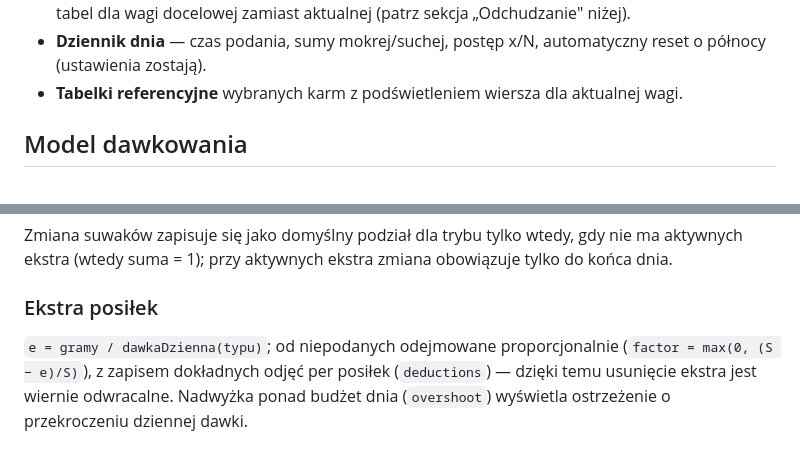
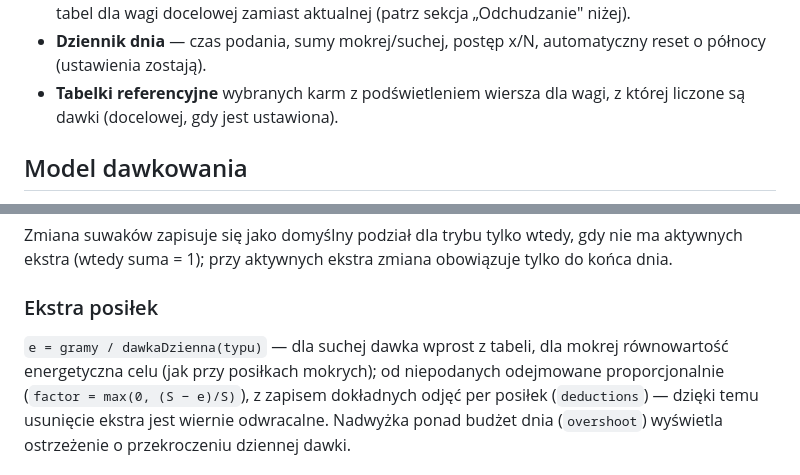
Before and after one commit to bartorux/karma, a Markdown page: README.md, 2 parts joined by grey strips. Rendered like a GitHub page.

```diff
--- a/README.md
+++ b/README.md
@@ -29,8 +30,8 @@ wychodzi do sieci.
   „Odchudzanie" niżej).
 - **Dziennik dnia** — czas podania, sumy mokrej/suchej, postęp x/N,
   automatyczny reset o północy (ustawienia zostają).
-- **Tabelki referencyjne** wybranych karm z podświetleniem wiersza dla
-  aktualnej wagi.
+- **Tabelki referencyjne** wybranych karm z podświetleniem wiersza dla wagi,
+  z której liczone są dawki (docelowej, gdy jest ustawiona).
 
 ## Model dawkowania
 
@@ -80,7 +81,9 @@ obowiązuje tylko do końca dnia.
 
 ### Ekstra posiłek
 
-`e = gramy / dawkaDzienna(typu)`; od niepodanych odejmowane proporcjonalnie
+`e = gramy / dawkaDzienna(typu)` — dla suchej dawka wprost z tabeli, dla
+mokrej równowartość energetyczna celu (jak przy posiłkach mokrych);
+od niepodanych odejmowane proporcjonalnie
 (`factor = max(0, (S − e)/S)`), z zapisem dokładnych odjęć per posiłek
 (`deductions`) — dzięki temu usunięcie ekstra jest wiernie odwracalne.
 Nadwyżka ponad budżet dnia (`overshoot`) wyświetla ostrzeżenie o przekroczeniu
```
Also changed, not shown: other parts of README.md (+14 -10 lines).
